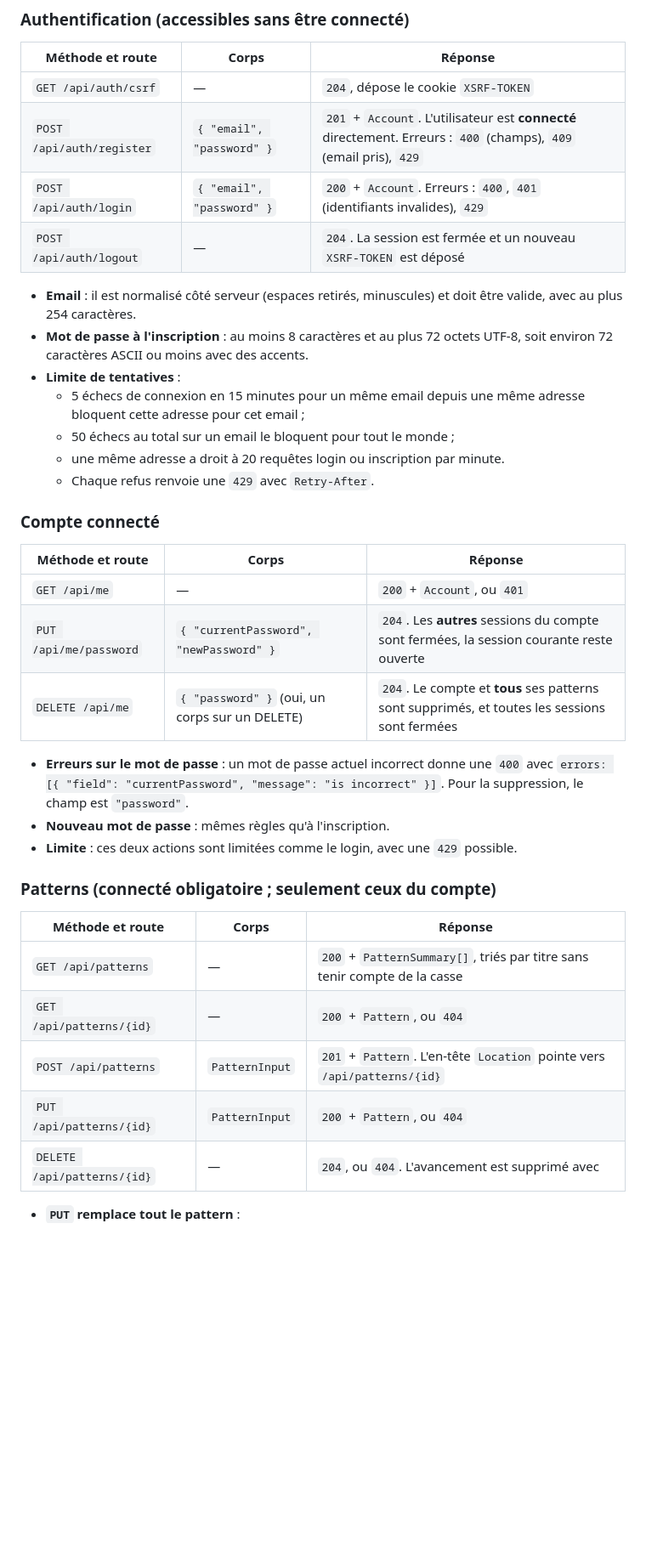
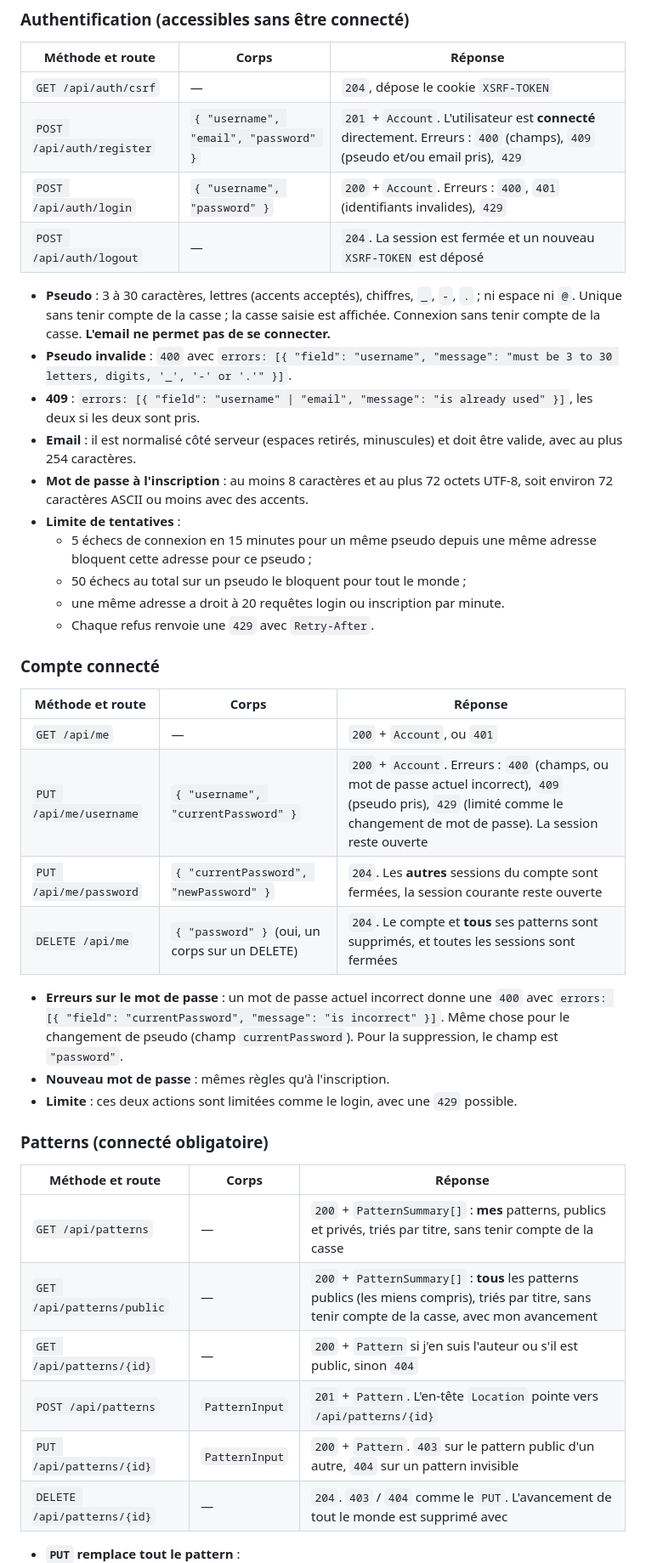
Before and after one commit to silviovasconcelos91/crochet_front, a Markdown page: doc/front-api.md, the part around one of its changes. Shown at 85% size. Rendered like a GitHub page; blank space fills up the shorter version.

Commit message:
docs: update API contract (username, visibility, public catalogue)
Co-Authored-By: Claude Opus 5.5 (1M context) <noreply@anthropic.com>

```diff
--- a/doc/front-api.md
+++ b/doc/front-api.md
@@ -131,38 +143,43 @@ L'ordre des étapes et des rangs est celui des tableaux envoyés. Aucun champ de
 | Méthode et route | Corps | Réponse |
 |---|---|---|
 | `GET /api/auth/csrf` | — | `204`, dépose le cookie `XSRF-TOKEN` |
-| `POST /api/auth/register` | `{ "email", "password" }` | `201` + `Account`. L'utilisateur est **connecté** directement. Erreurs : `400` (champs), `409` (email pris), `429` |
-| `POST /api/auth/login` | `{ "email", "password" }` | `200` + `Account`. Erreurs : `400`, `401` (identifiants invalides), `429` |
+| `POST /api/auth/register` | `{ "username", "email", "password" }` | `201` + `Account`. L'utilisateur est **connecté** directement. Erreurs : `400` (champs), `409` (pseudo et/ou email pris), `429` |
+| `POST /api/auth/login` | `{ "username", "password" }` | `200` + `Account`. Erreurs : `400`, `401` (identifiants invalides), `429` |
 | `POST /api/auth/logout` | — | `204`. La session est fermée et un nouveau `XSRF-TOKEN` est déposé |
 
+- **Pseudo** : 3 à 30 caractères, lettres (accents acceptés), chiffres, `_`, `-`, `.` ; ni espace ni `@`. Unique sans tenir compte de la casse ; la casse saisie est affichée. Connexion sans tenir compte de la casse. **L'email ne permet pas de se connecter.**
+- **Pseudo invalide** : `400` avec `errors: [{ "field": "username", "message": "must be 3 to 30 letters, digits, '_', '-' or '.'" }]`.
+- **409** : `errors: [{ "field": "username" | "email", "message": "is already used" }]`, les deux si les deux sont pris.
 - **Email** : il est normalisé côté serveur (espaces retirés, minuscules) et doit être valide, avec au plus 254 caractères.
 - **Mot de passe à l'inscription** : au moins 8 caractères et au plus 72 octets UTF-8, soit environ 72 caractères ASCII ou moins avec des accents.
 - **Limite de tentatives** :
-  - 5 échecs de connexion en 15 minutes pour un même email depuis une même adresse bloquent cette adresse pour cet email ;
-  - 50 échecs au total sur un email le bloquent pour tout le monde ;
-  - une même adresse a droit à 20 requêtes login ou inscription par minute.
-  - Chaque refus renvoie une `429` avec `Retry-After`.
+   - 5 échecs de connexion en 15 minutes pour un même pseudo depuis une même adresse bloquent cette adresse pour ce pseudo ;
+   - 50 échecs au total sur un pseudo le bloquent pour tout le monde ;
+   - une même adresse a droit à 20 requêtes login ou inscription par minute.
+   - Chaque refus renvoie une `429` avec `Retry-After`.
 
 ### Compte connecté
 
 | Méthode et route | Corps | Réponse |
 |---|---|---|
 | `GET /api/me` | — | `200` + `Account`, ou `401` |
+| `PUT /api/me/username` | `{ "username", "currentPassword" }` | `200` + `Account`. Erreurs : `400` (champs, ou mot de passe actuel incorrect), `409` (pseudo pris), `429` (limité comme le changement de mot de passe). La session reste ouverte |
 | `PUT /api/me/password` | `{ "currentPassword", "newPassword" }` | `204`. Les **autres** sessions du compte sont fermées, la session courante reste ouverte |
 | `DELETE /api/me` | `{ "password" }` (oui, un corps sur un DELETE) | `204`. Le compte et **tous** ses patterns sont supprimés, et toutes les sessions sont fermées |
 
-- **Erreurs sur le mot de passe** : un mot de passe actuel incorrect donne une `400` avec `errors: [{ "field": "currentPassword", "message": "is incorrect" }]`. Pour la suppression, le champ est `"password"`.
+- **Erreurs sur le mot de passe** : un mot de passe actuel incorrect donne une `400` avec `errors: [{ "field": "currentPassword", "message": "is incorrect" }]`. Même chose pour le changement de pseudo (champ `currentPassword`). Pour la suppression, le champ est `"password"`.
 - **Nouveau mot de passe** : mêmes règles qu'à l'inscription.
 - **Limite** : ces deux actions sont limitées comme le login, avec une `429` possible.
 
-### Patterns (connecté obligatoire ; seulement ceux du compte)
+### Patterns (connecté obligatoire)
 
 | Méthode et route | Corps | Réponse |
 |---|---|---|
-| `GET /api/patterns` | — | `200` + `PatternSummary[]`, triés par titre sans tenir compte de la casse |
-| `GET /api/patterns/{id}` | — | `200` + `Pattern`, ou `404` |
+| `GET /api/patterns` | — | `200` + `PatternSummary[]` : **mes** patterns, publics et privés, triés par titre, sans tenir compte de la casse |
+| `GET /api/patterns/public` | — | `200` + `PatternSummary[]` : **tous** les patterns publics (les miens compris), triés par titre, sans tenir compte de la casse, avec mon avancement |
+| `GET /api/patterns/{id}` | — | `200` + `Pattern` si j'en suis l'auteur ou s'il est public, sinon `404` |
 | `POST /api/patterns` | `PatternInput` | `201` + `Pattern`. L'en-tête `Location` pointe vers `/api/patterns/{id}` |
-| `PUT /api/patterns/{id}` | `PatternInput` | `200` + `Pattern`, ou `404` |
-| `DELETE /api/patterns/{id}` | — | `204`, ou `404`. L'avancement est supprimé avec |
+| `PUT /api/patterns/{id}` | `PatternInput` | `200` + `Pattern`. `403` sur le pattern public d'un autre, `404` sur un pattern invisible |
+| `DELETE /api/patterns/{id}` | — | `204`. `403` / `404` comme le `PUT`. L'avancement de tout le monde est supprimé avec |
 
 - **`PUT` remplace tout le pattern** :
```
Also changed, not shown: other parts of doc/front-api.md (+44 -26 lines).
